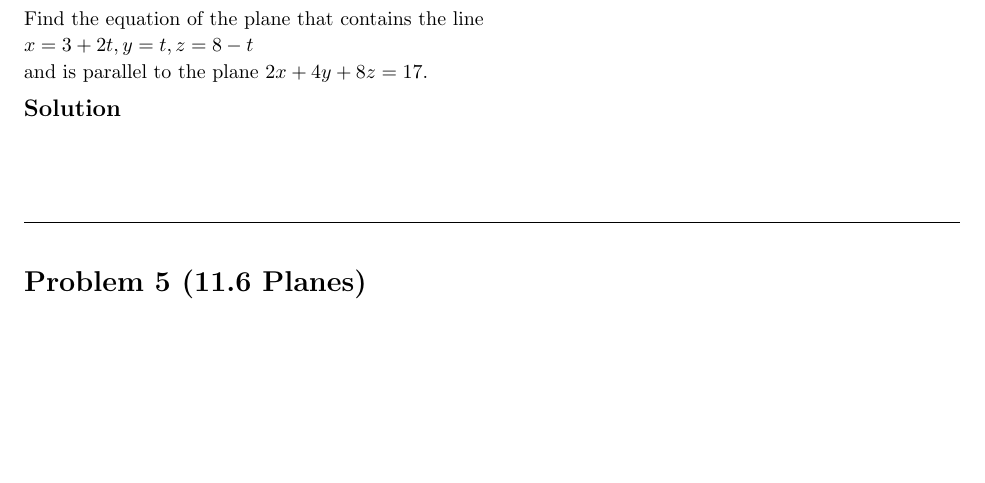
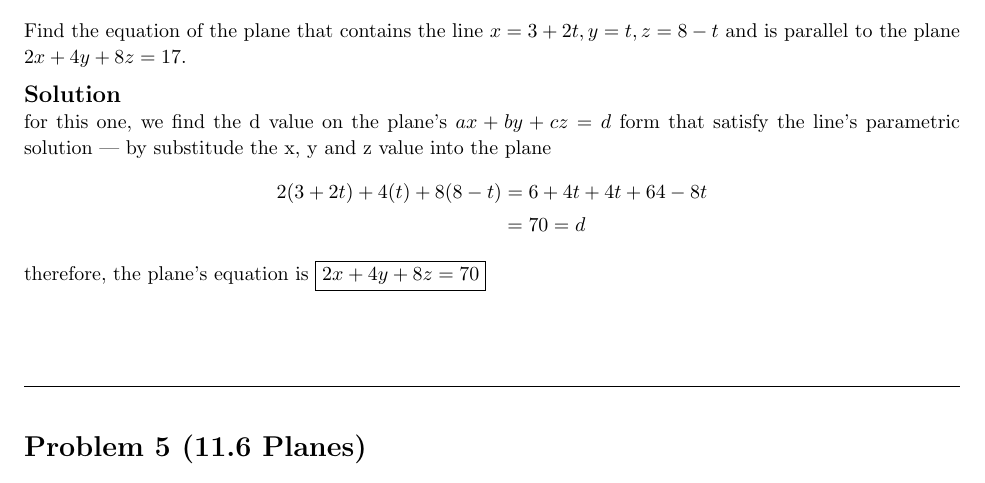
Before and after one commit to jiraroj-wir/MUIC-ICMA216-Calculus-IIIA, a LaTeX document (216_HW4_6781617_Jiraroj.tex): part of page 3 of 4, cut so that both start at the same text, the shorter picture padded with empty space. Compiled offline with pdfLaTeX.

Commit message:
hw 4, problem 4

```diff
--- a/216_HW4_6781617_Jiraroj.tex
+++ b/216_HW4_6781617_Jiraroj.tex
@@ -179,12 +179,21 @@ the intersection point as
 \hrulefill
 
 \section*{Problem 4 (11.6 Planes)}
-Find the equation of the plane that contains the line\\
-$x = 3 + 2t, y = t, z = 8 - t$\\
-and is parallel to the plane $2x + 4y + 8z = 17$.
+Find the equation of the plane that contains the line $x = 3 + 2t, y = t, z = 8 - t$ and is parallel to the plane $2x + 4y + 8z = 17$.
 
 \medskip
 \solution
+
+ for this one, we find the d value on the plane's $ax + by +
+  cz = d$ form that satisfy the line's parametric solution ---
+  by substitude the x, y and z value into the plane
+  \[
+  \begin{aligned}
+  2(3 + 2t) + 4(t) + 8(8 - t) &= 6 + 4t + 4t + 64 - 8t \\
+  &= 70 = d
+  \end{aligned}
+  \]
+  therefore, the plane's equation is \boxed{2x + 4y + 8z = 70}
 
 \vspace{4em}
 \hrulefill
```
